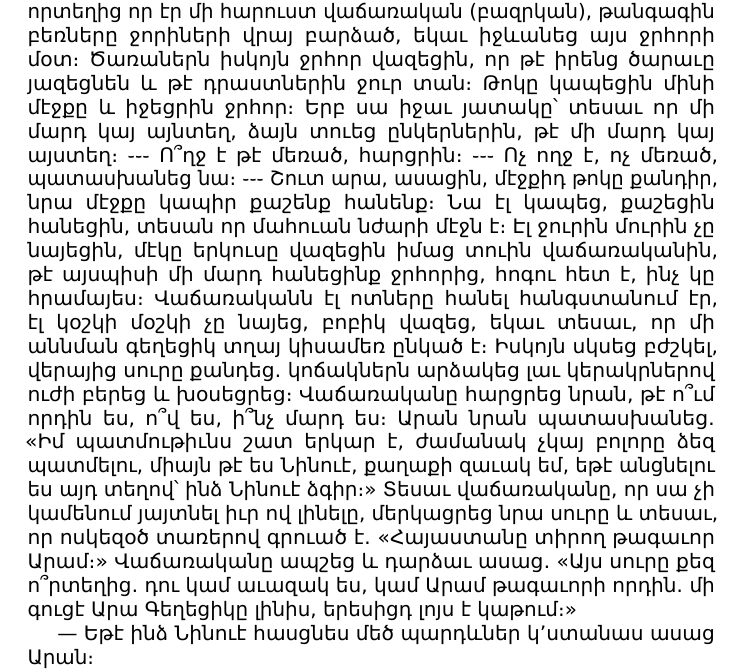
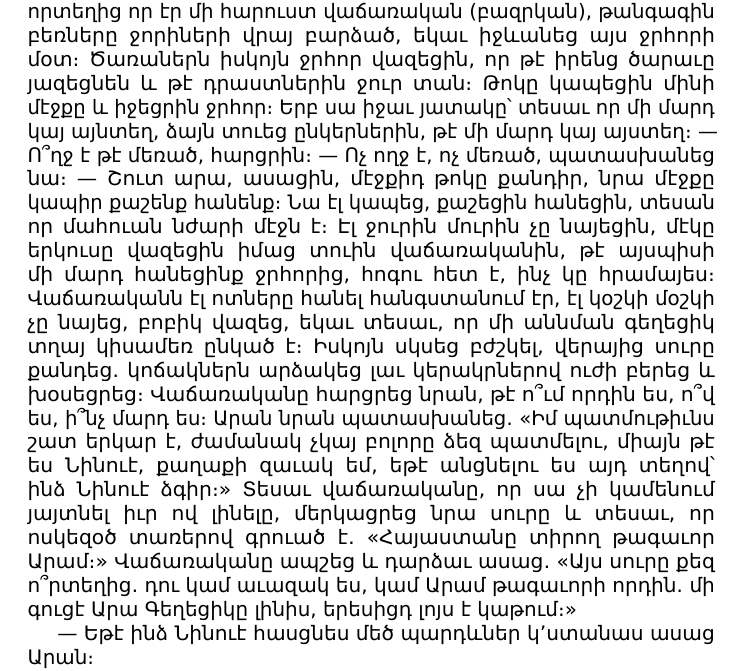
Before and after one commit to solaranamnesis/yervand-lalayan, a LaTeX document (ara-the-handsome/full-text-armenian-dejavusans.tex): part of page 20 of 23, cut so that both start at the same text. Compiled offline with LuaLaTeX; a missing font is replaced by an installed copy or a similar font.

Commit message:
Update full-text-armenian-dejavusans.tex

```diff
--- a/ara-the-handsome/full-text-armenian-dejavusans.tex
+++ b/ara-the-handsome/full-text-armenian-dejavusans.tex
@@ -325,7 +321,7 @@
 \clearpage
 \section{}
 \paragraph{}
-\arm{Այժմ դառնանք Արա Գեղեցկին։ Վեց օր վեց գիշեր, առանց մի կտոր հացի, ընկած մնաց Արան ջրհորի մէջ։ Միայն ջուր խմելուց հոգին ելաւ, ինքն իրենից կերաւ նուաղեց, ընկաւ։ Յանկարծ որտեղից որ էր մի հարուստ վաճառական (բազրկան), թանգագին բեռները ջորիների վրայ բարձած, եկաւ իջևանեց այս ջրհորի մօտ։ Ծառաներն իսկոյն ջրհոր վազեցին, որ թէ իրենց ծարաւը յազեցնեն և թէ դրաստներին ջուր տան։ Թոկը կապեցին մինի մէջքը և իջեցրին ջրհոր։ Երբ սա իջաւ յատակը՝ տեսաւ որ մի մարդ կայ այնտեղ, ձայն տուեց ընկերներին, թէ մի մարդ կայ այստեղ։ ֊֊֊ Ո՞ղջ է թէ մեռած, հարցրին։ ֊֊֊ Ոչ ողջ է, ոչ մեռած, պատասխանեց նա։ ֊֊֊ Շուտ արա, ասացին, մէջքիդ թոկը քանդիր, նրա մէջքը կապիր քաշենք հանենք։ Նա էլ կապեց, քաշեցին հանեցին, տեսան որ մահուան նժարի մէջն է։ Էլ ջուրին մուրին չը նայեցին, մէկը երկուսը վազեցին իմաց տուին վաճառականին, թէ այսպիսի մի մարդ հանեցինք ջրհորից, հոգու հետ է, ինչ կը հրամայես։ Վաճառականն էլ ոտները հանել հանգստանում էր, էլ կօշկի մօշկի չը նայեց, բոբիկ վազեց, եկաւ տեսաւ, որ մի աննման գեղեցիկ տղայ կիսամեռ ընկած է։ Իսկոյն սկսեց բժշկել, վերայից սուրը քանդեց․ կոճակներն արձակեց լաւ կերակրներով ուժի բերեց և խօսեցրեց։ Վաճառականը հարցրեց նրան, թէ ո՞ւմ որդին ես, ո՞վ ես, ի՞նչ մարդ ես։ Արան նրան պատասխանեց․ «Իմ պատմութիւնս շատ երկար է, ժամանակ չկայ բոլորը ձեզ պատմելու, միայն թէ ես Նինուէ, քաղաքի զաւակ եմ, եթէ անցնելու ես այդ տեղով՝ ինձ Նինուէ ձգիր։» Տեսաւ վաճառականը, որ սա չի կամենում յայտնել իւր ով լինելը, մերկացրեց նրա սուրը և տեսաւ, որ ոսկեզօծ տառերով գրուած է․ «Հայաստանը տիրող թագաւոր Արամ։» Վաճառականը ապշեց և դարձաւ ասաց․ «Այս սուրը քեզ ո՞րտեղից․ դու կամ աւազակ ես, կամ Արամ թագաւորի որդին․ մի գուցէ Արա Գեղեցիկը լինիս, երեսիցդ լոյս է կաթում։»
+\arm{Այժմ դառնանք Արա Գեղեցկին։ Վեց օր վեց գիշեր, առանց մի կտոր հացի, ընկած մնաց Արան ջրհորի մէջ։ Միայն ջուր խմելուց հոգին ելաւ, ինքն իրենից կերաւ նուաղեց, ընկաւ։ Յանկարծ որտեղից որ էր մի հարուստ վաճառական (բազրկան), թանգագին բեռները ջորիների վրայ բարձած, եկաւ իջևանեց այս ջրհորի մօտ։ Ծառաներն իսկոյն ջրհոր վազեցին, որ թէ իրենց ծարաւը յազեցնեն և թէ դրաստներին ջուր տան։ Թոկը կապեցին մինի մէջքը և իջեցրին ջրհոր։ Երբ սա իջաւ յատակը՝ տեսաւ որ մի մարդ կայ այնտեղ, ձայն տուեց ընկերներին, թէ մի մարդ կայ այստեղ։ — Ո՞ղջ է թէ մեռած, հարցրին։ — Ոչ ողջ է, ոչ մեռած, պատասխանեց նա։ — Շուտ արա, ասացին, մէջքիդ թոկը քանդիր, նրա մէջքը կապիր քաշենք հանենք։ Նա էլ կապեց, քաշեցին հանեցին, տեսան որ մահուան նժարի մէջն է։ Էլ ջուրին մուրին չը նայեցին, մէկը երկուսը վազեցին իմաց տուին վաճառականին, թէ այսպիսի մի մարդ հանեցինք ջրհորից, հոգու հետ է, ինչ կը հրամայես։ Վաճառականն էլ ոտները հանել հանգստանում էր, էլ կօշկի մօշկի չը նայեց, բոբիկ վազեց, եկաւ տեսաւ, որ մի աննման գեղեցիկ տղայ կիսամեռ ընկած է։ Իսկոյն սկսեց բժշկել, վերայից սուրը քանդեց․ կոճակներն արձակեց լաւ կերակրներով ուժի բերեց և խօսեցրեց։ Վաճառականը հարցրեց նրան, թէ ո՞ւմ որդին ես, ո՞վ ես, ի՞նչ մարդ ես։ Արան նրան պատասխանեց․ «Իմ պատմութիւնս շատ երկար է, ժամանակ չկայ բոլորը ձեզ պատմելու, միայն թէ ես Նինուէ, քաղաքի զաւակ եմ, եթէ անցնելու ես այդ տեղով՝ ինձ Նինուէ ձգիր։» Տեսաւ վաճառականը, որ սա չի կամենում յայտնել իւր ով լինելը, մերկացրեց նրա սուրը և տեսաւ, որ ոսկեզօծ տառերով գրուած է․ «Հայաստանը տիրող թագաւոր Արամ։» Վաճառականը ապշեց և դարձաւ ասաց․ «Այս սուրը քեզ ո՞րտեղից․ դու կամ աւազակ ես, կամ Արամ թագաւորի որդին․ մի գուցէ Արա Գեղեցիկը լինիս, երեսիցդ լոյս է կաթում։»
 
 — Եթէ ինձ Նինուէ հասցնես մեծ պարդևներ կ՚ստանաս ասաց Արան։
 
```
Also changed, not shown: ara-the-handsome/full-text-armenian-dejavusans.tex (4 more changed lines).
